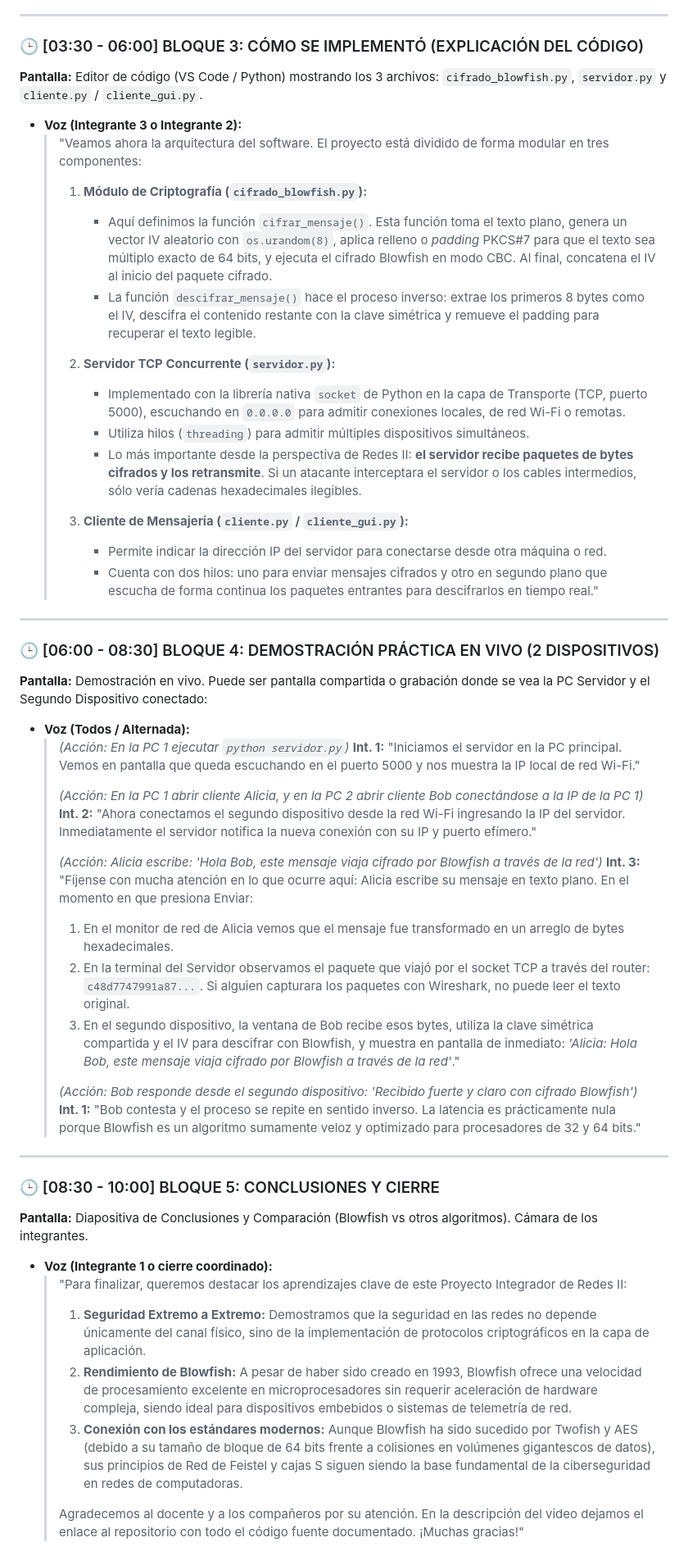
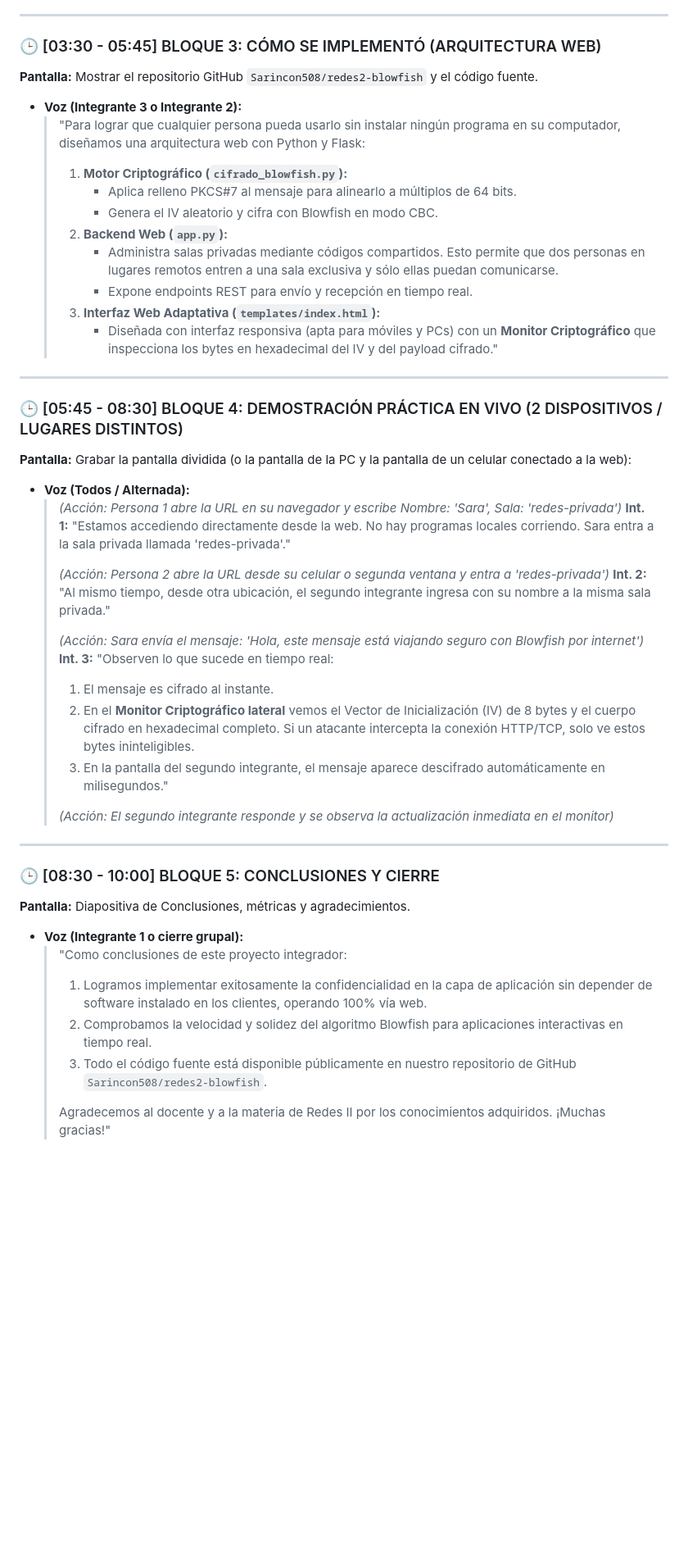
Before and after one commit to Sarincon508/redes2-blowfish, a Markdown page: guion_video_10min.md, the part around one of its changes. Shown at 82% size. GitHub-like rendering; blank space fills up the shorter version.

Commit message:
docs: actualizar guion de video para demostracion 100% web

```diff
--- a/guion_video_10min.md
+++ b/guion_video_10min.md
@@ -58,57 +56,50 @@
 
 ---
 
-### 🕒 [03:30 - 06:00] BLOQUE 3: CÓMO SE IMPLEMENTÓ (EXPLICACIÓN DEL CÓDIGO)
-**Pantalla:** Editor de código (VS Code / Python) mostrando los 3 archivos: `cifrado_blowfish.py`, `servidor.py` y `cliente.py` / `cliente_gui.py`.
+### 🕒 [03:30 - 05:45] BLOQUE 3: CÓMO SE IMPLEMENTÓ (ARQUITECTURA WEB)
+**Pantalla:** Mostrar el repositorio GitHub `Sarincon508/redes2-blowfish` y el código fuente.
 
 - **Voz (Integrante 3 o Integrante 2):**
-  > "Veamos ahora la arquitectura del software. El proyecto está dividido de forma modular en tres componentes:
+  > "Para lograr que cualquier persona pueda usarlo sin instalar ningún programa en su computador, diseñamos una arquitectura web con Python y Flask:
   >
-  > 1. **Módulo de Criptografía (`cifrado_blowfish.py`):**
-  >    - Aquí definimos la función `cifrar_mensaje()`. Esta función toma el texto plano, genera un vector IV aleatorio con `os.urandom(8)`, aplica relleno o *padding* PKCS#7 para que el texto sea múltiplo exacto de 64 bits, y ejecuta el cifrado Blowfish en modo CBC. Al final, concatena el IV al inicio del paquete cifrado.
-  >    - La función `descifrar_mensaje()` hace el proceso inverso: extrae los primeros 8 bytes como el IV, descifra el contenido restante con la clave simétrica y remueve el padding para recuperar el texto legible.
-  >
-  > 2. **Servidor TCP Concurrente (`servidor.py`):**
-  >    - Implementado con la librería nativa `socket` de Python en la capa de Transporte (TCP, puerto 5000), escuchando en `0.0.0.0` para admitir conexiones locales, de red Wi-Fi o remotas.
-  >    - Utiliza hilos (`threading`) para admitir múltiples dispositivos simultáneos.
-  >    - Lo más importante desde la perspectiva de Redes II: **el servidor recibe paquetes de bytes cifrados y los retransmite**. Si un atacante interceptara el servidor o los cables intermedios, sólo vería cadenas hexadecimales ilegibles.
-  >
-  > 3. **Cliente de Mensajería (`cliente.py` / `cliente_gui.py`):**
-  >    - Permite indicar la dirección IP del servidor para conectarse desde otra máquina o red.
-  >    - Cuenta con dos hilos: uno para enviar mensajes cifrados y otro en segundo plano que escucha de forma continua los paquetes entrantes para descifrarlos en tiempo real."
+  > 1. **Motor Criptográfico (`cifrado_blowfish.py`):**
+  >    - Aplica relleno PKCS#7 al mensaje para alinearlo a múltiplos de 64 bits.
+  >    - Genera el IV aleatorio y cifra con Blowfish en modo CBC.
+  > 2. **Backend Web (`app.py`):**
+  >    - Administra salas privadas mediante códigos compartidos. Esto permite que dos personas en lugares remotos entren a una sala exclusiva y sólo ellas puedan comunicarse.
+  >    - Expone endpoints REST para envío y recepción en tiempo real.
+  > 3. **Interfaz Web Adaptativa (`templates/index.html`):**
+  >    - Diseñada con interfaz responsiva (apta para móviles y PCs) con un **Monitor Criptográfico** que inspecciona los bytes en hexadecimal del IV y del payload cifrado."
 
 ---
 
-### 🕒 [06:00 - 08:30] BLOQUE 4: DEMOSTRACIÓN PRÁCTICA EN VIVO (2 DISPOSITIVOS)
-**Pantalla:** Demostración en vivo. Puede ser pantalla compartida o grabación donde se vea la PC Servidor y el Segundo Dispositivo conectado:
+### 🕒 [05:45 - 08:30] BLOQUE 4: DEMOSTRACIÓN PRÁCTICA EN VIVO (2 DISPOSITIVOS / LUGARES DISTINTOS)
+**Pantalla:** Grabar la pantalla dividida (o la pantalla de la PC y la pantalla de un celular conectado a la web):
 
 - **Voz (Todos / Alternada):**
-  > *(Acción: En la PC 1 ejecutar `python servidor.py`)*
-  > **Int. 1:** "Iniciamos el servidor en la PC principal. Vemos en pantalla que queda escuchando en el puerto 5000 y nos muestra la IP local de red Wi-Fi."
+  > *(Acción: Persona 1 abre la URL en su navegador y escribe Nombre: 'Sara', Sala: 'redes-privada')*
+  > **Int. 1:** "Estamos accediendo directamente desde la web. No hay programas locales corriendo. Sara entra a la sala privada llamada 'redes-privada'."
   >
-  > *(Acción: En la PC 1 abrir cliente Alicia, y en la PC 2 abrir cliente Bob conectándose a la IP de la PC 1)*
-  > **Int. 2:** "Ahora conectamos el segundo dispositivo desde la red Wi-Fi ingresando la IP del servidor. Inmediatamente el servidor notifica la nueva conexión con su IP y puerto efímero."
+  > *(Acción: Persona 2 abre la URL desde su celular o segunda ventana y entra a 'redes-privada')*
+  > **Int. 2:** "Al mismo tiempo, desde otra ubicación, el segundo integrante ingresa con su nombre a la misma sala privada."
   >
-  > *(Acción: Alicia escribe: 'Hola Bob, este mensaje viaja cifrado por Blowfish a través de la red')*
-  > **Int. 3:** "Fíjense con mucha atención en lo que ocurre aquí:
-  > Alicia escribe su mensaje en texto plano. En el momento en que presiona Enviar:
-  > 1. En el monitor de red de Alicia vemos que el mensaje fue transformado en un arreglo de bytes hexadecimales.
-  > 2. En la terminal del Servidor observamos el paquete que viajó por el socket TCP a través del router: `c48d7747991a87...`. Si alguien capturara los paquetes con Wireshark, no puede leer el texto original.
-  > 3. En el segundo dispositivo, la ventana de Bob recibe esos bytes, utiliza la clave simétrica compartida y el IV para descifrar con Blowfish, y muestra en pantalla de inmediato: *'Alicia: Hola Bob, este mensaje viaja cifrado por Blowfish a través de la red'*."
+  > *(Acción: Sara envía el mensaje: 'Hola, este mensaje está viajando seguro con Blowfish por internet')*
+  > **Int. 3:** "Observen lo que sucede en tiempo real:
+  > 1. El mensaje es cifrado al instante.
+  > 2. En el **Monitor Criptográfico lateral** vemos el Vector de Inicialización (IV) de 8 bytes y el cuerpo cifrado en hexadecimal completo. Si un atacante intercepta la conexión HTTP/TCP, solo ve estos bytes ininteligibles.
+  > 3. En la pantalla del segundo integrante, el mensaje aparece descifrado automáticamente en milisegundos."
   >
-  > *(Acción: Bob responde desde el segundo dispositivo: 'Recibido fuerte y claro con cifrado Blowfish')*
-  > **Int. 1:** "Bob contesta y el proceso se repite en sentido inverso. La latencia es prácticamente nula porque Blowfish es un algoritmo sumamente veloz y optimizado para procesadores de 32 y 64 bits."
+  > *(Acción: El segundo integrante responde y se observa la actualización inmediata en el monitor)*
 
 ---
 
 ### 🕒 [08:30 - 10:00] BLOQUE 5: CONCLUSIONES Y CIERRE
-**Pantalla:** Diapositiva de Conclusiones y Comparación (Blowfish vs otros algoritmos). Cámara de los integrantes.
+**Pantalla:** Diapositiva de Conclusiones, métricas y agradecimientos.
 
-- **Voz (Integrante 1 o cierre coordinado):**
-  > "Para finalizar, queremos destacar los aprendizajes clave de este Proyecto Integrador de Redes II:
+- **Voz (Integrante 1 o cierre grupal):**
+  > "Como conclusiones de este proyecto integrador:
+  > 1. Logramos implementar exitosamente la confidencialidad en la capa de aplicación sin depender de software instalado en los clientes, operando 100% vía web.
+  > 2. Comprobamos la velocidad y solidez del algoritmo Blowfish para aplicaciones interactivas en tiempo real.
+  > 3. Todo el código fuente está disponible públicamente en nuestro repositorio de GitHub `Sarincon508/redes2-blowfish`.
   >
-  > 1. **Seguridad Extremo a Extremo:** Demostramos que la seguridad en las redes no depende únicamente del canal físico, sino de la implementación de protocolos criptográficos en la capa de aplicación.
-  > 2. **Rendimiento de Blowfish:** A pesar de haber sido creado en 1993, Blowfish ofrece una velocidad de procesamiento excelente en microprocesadores sin requerir aceleración de hardware compleja, siendo ideal para dispositivos embebidos o sistemas de telemetría de red.
-  > 3. **Conexión con los estándares modernos:** Aunque Blowfish ha sido sucedido por Twofish y AES (debido a su tamaño de bloque de 64 bits frente a colisiones en volúmenes gigantescos de datos), sus principios de Red de Feistel y cajas S siguen siendo la base fundamental de la ciberseguridad en redes de computadoras.
-  >
-  > Agradecemos al docente y a los compañeros por su atención. En la descripción del video dejamos el enlace al repositorio con todo el código fuente documentado. ¡Muchas gracias!"
+  > Agradecemos al docente y a la materia de Redes II por los conocimientos adquiridos. ¡Muchas gracias!"
```
Also changed, not shown: other parts of guion_video_10min.md (+20 -22 lines).
